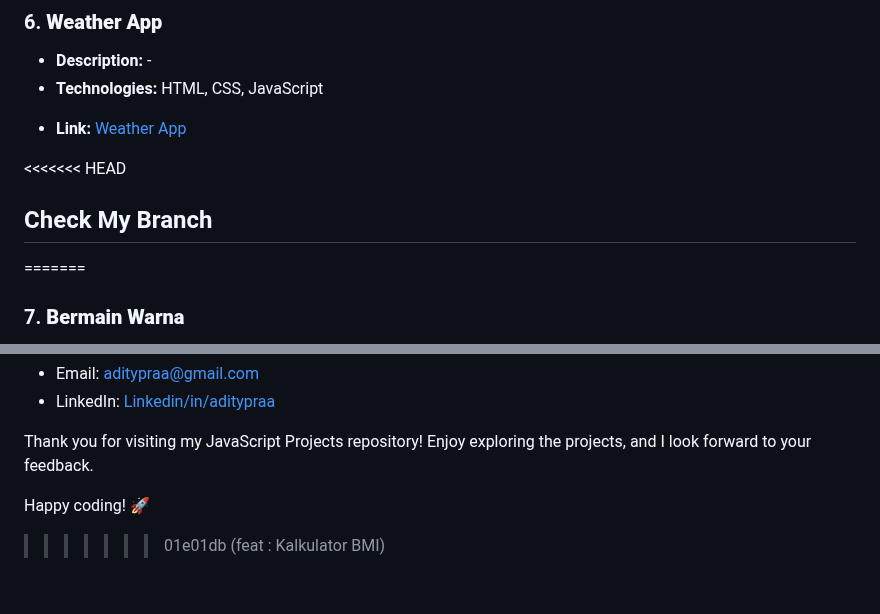
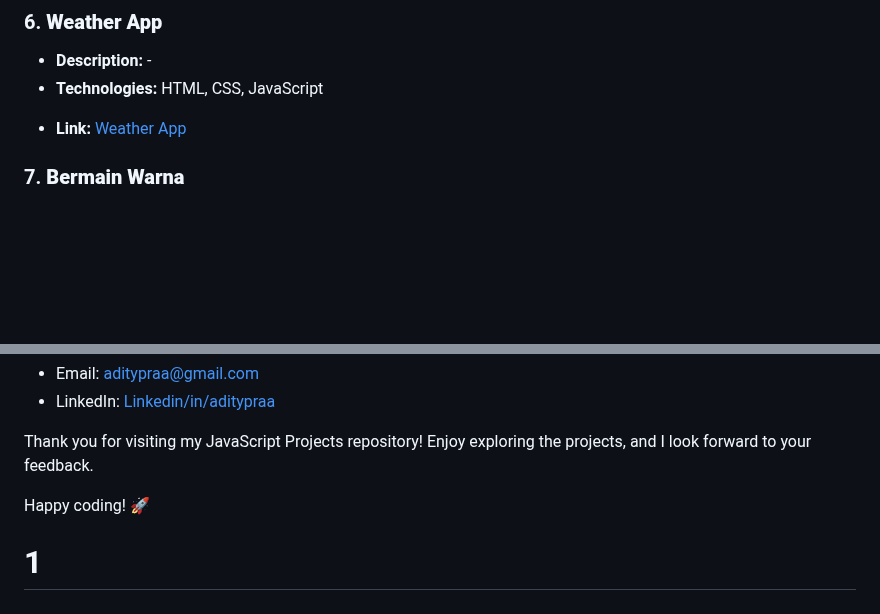
Before and after one commit to Aditypraa/Mini-Project, a Markdown page: README.md, 2 parts joined by grey strips. Rendered like a GitHub page; blank space fills up the shorter version.

Commit message:
rebasi main

```diff
--- a/README.md
+++ b/README.md
@@ -70,9 +70,6 @@ Welcome to my JavaScript Projects repository! This branch contains a curated lis
   - Responsive design -->
 - **Link:** [Weather App](https://github.com/Aditypraa/Javascript-Project/tree/vanilla/Weather-App)
 
-<<<<<<< HEAD
-## Check My Branch
-=======
 ### 7. **Bermain Warna**
 
 - **Description:** -
@@ -190,4 +187,5 @@ For any questions or collaboration opportunities, feel free to reach out to me:
 Thank you for visiting my JavaScript Projects repository! Enjoy exploring the projects, and I look forward to your feedback.
 
 Happy coding! 🚀
->>>>>>> 01e01db (feat : Kalkulator BMI)
+
+# 1
```
